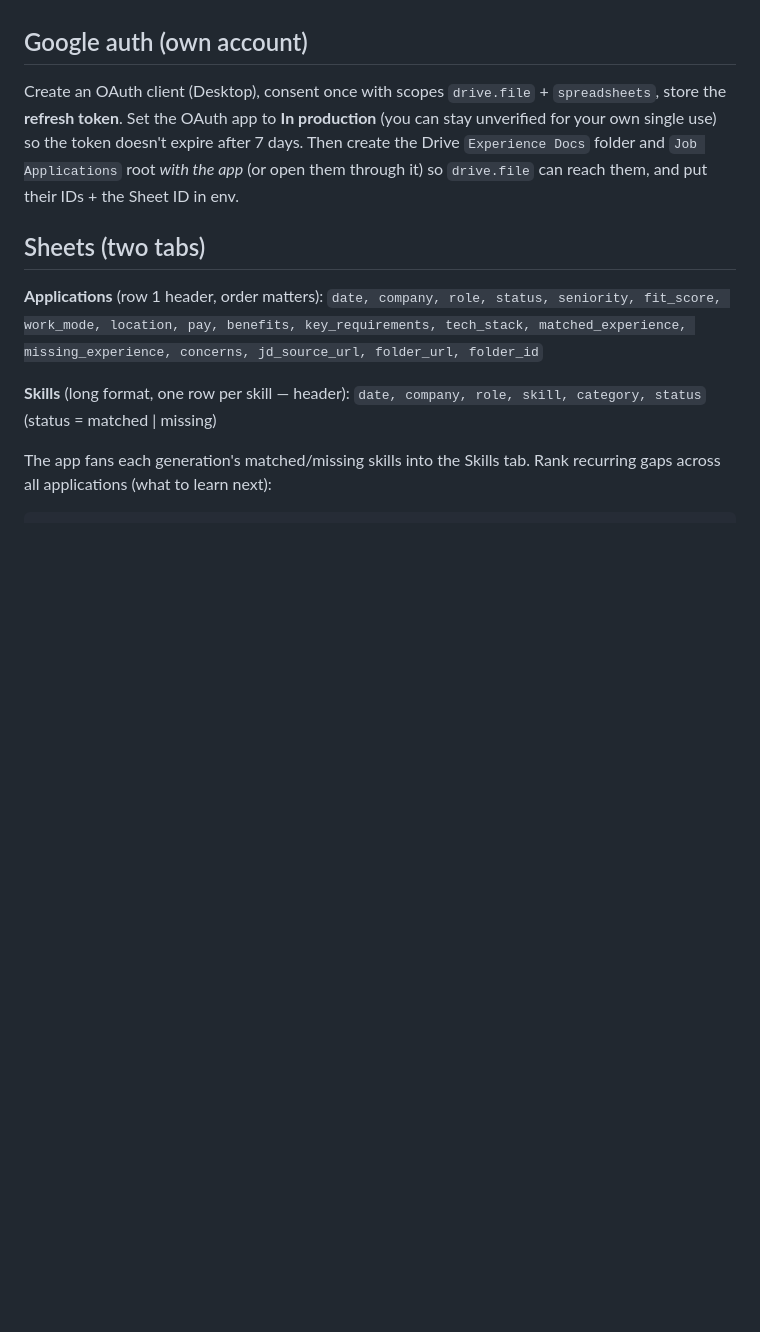
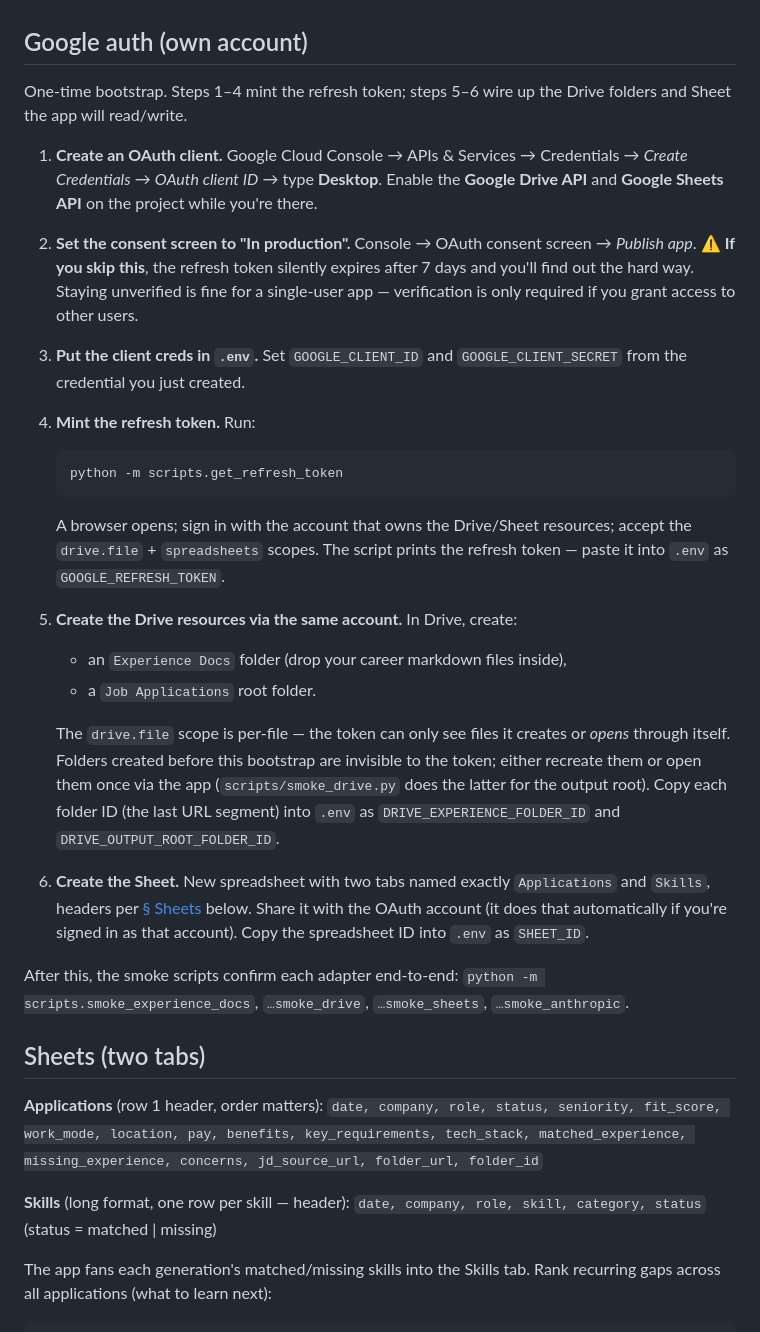
Before and after one commit to CevittoG/roleforge, a Markdown page: README.md, the part around the change. Drawn GitHub-style; blank space fills up the shorter version.

Commit message:
docs: walk through Google OAuth bootstrap and resource setup
- Replace the 4-line Google auth stub with a numbered 6-step walkthrough
  covering OAuth client creation, consent screen production mode (with a
  loud warning about the 7-day expiry), refresh-token minting, Drive folder
  creation under the drive.file scope constraint, and Sheet setup
- Add a closing note pointing to the four smoke scripts as end-to-end
  verification after the bootstrap

````diff
--- a/README.md
+++ b/README.md
@@ -42,12 +42,47 @@ Anthropic spend cap + alert.
 
 ## Google auth (own account)
 
-Create an OAuth client (Desktop), consent once with scopes
-`drive.file` + `spreadsheets`, store the **refresh token**. Set the OAuth app
-to **In production** (you can stay unverified for your own single use) so the
-token doesn't expire after 7 days. Then create the Drive `Experience Docs`
-folder and `Job Applications` root *with the app* (or open them through it) so
-`drive.file` can reach them, and put their IDs + the Sheet ID in env.
+One-time bootstrap. Steps 1–4 mint the refresh token; steps 5–6 wire up the
+Drive folders and Sheet the app will read/write.
+
+1. **Create an OAuth client.** Google Cloud Console → APIs & Services →
+   Credentials → *Create Credentials* → *OAuth client ID* → type
+   **Desktop**. Enable the **Google Drive API** and **Google Sheets API**
+   on the project while you're there.
+2. **Set the consent screen to "In production".** Console → OAuth consent
+   screen → *Publish app*. ⚠️ **If you skip this**, the refresh token
+   silently expires after 7 days and you'll find out the hard way. Staying
+   unverified is fine for a single-user app — verification is only required
+   if you grant access to other users.
+3. **Put the client creds in `.env`.** Set `GOOGLE_CLIENT_ID` and
+   `GOOGLE_CLIENT_SECRET` from the credential you just created.
+4. **Mint the refresh token.** Run:
+   ```
+   python -m scripts.get_refresh_token
+   ```
+   A browser opens; sign in with the account that owns the Drive/Sheet
+   resources; accept the `drive.file` + `spreadsheets` scopes. The script
+   prints the refresh token — paste it into `.env` as
+   `GOOGLE_REFRESH_TOKEN`.
+5. **Create the Drive resources via the same account.** In Drive, create:
+   - an `Experience Docs` folder (drop your career markdown files inside),
+   - a `Job Applications` root folder.
+
+   The `drive.file` scope is per-file — the token can only see files it
+   creates or *opens* through itself. Folders created before this bootstrap
+   are invisible to the token; either recreate them or open them once via
+   the app (`scripts/smoke_drive.py` does the latter for the output root).
+   Copy each folder ID (the last URL segment) into `.env` as
+   `DRIVE_EXPERIENCE_FOLDER_ID` and `DRIVE_OUTPUT_ROOT_FOLDER_ID`.
+6. **Create the Sheet.** New spreadsheet with two tabs named exactly
+   `Applications` and `Skills`, headers per [§ Sheets](#sheets-two-tabs)
+   below. Share it with the OAuth account (it does that automatically if
+   you're signed in as that account). Copy the spreadsheet ID into `.env`
+   as `SHEET_ID`.
+
+After this, the smoke scripts confirm each adapter end-to-end:
+`python -m scripts.smoke_experience_docs`, `…smoke_drive`, `…smoke_sheets`,
+`…smoke_anthropic`.
 
 ## Sheets (two tabs)
 
````
